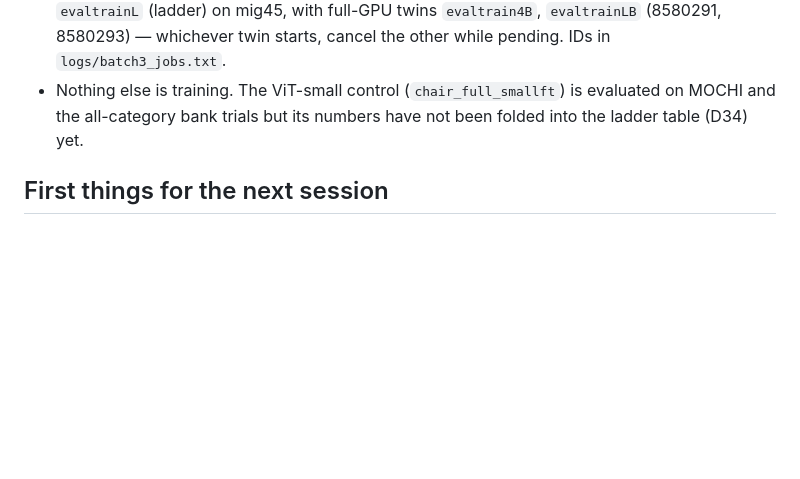
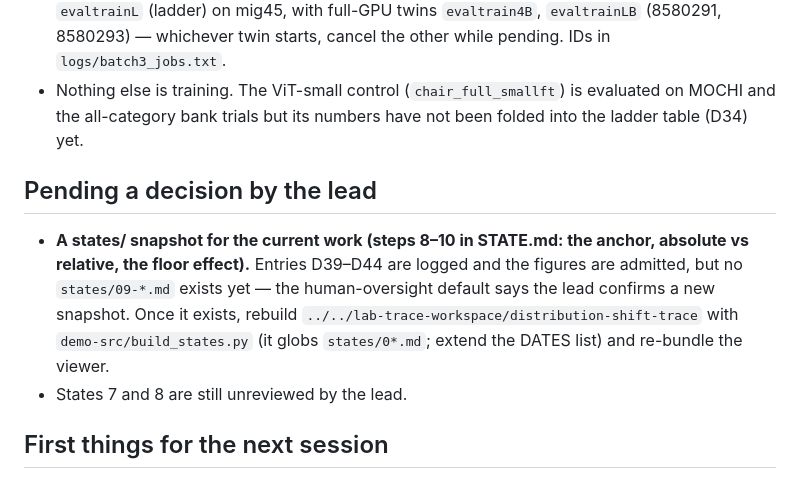
Before and after one commit to tzler/distribution_shift, a Markdown page: agent/INFLIGHT.md, the part around the change. Rendered like a GitHub page; blank space fills up the shorter version.

```diff
--- a/agent/INFLIGHT.md
+++ b/agent/INFLIGHT.md
@@ -4,6 +4,10 @@
 ## Running / queued
 - **Training-object ("anchor") evaluations — DONE and analysed** (D40). 42 result files in `eval_train/<cond>/`; the long table is `data/anchor_long.csv.gz`. Trials built from each cluster model's own 25 training objects at their training views (`banktrials/traintrials_all.csv`, 2,700 trials, 36 conditions; built by `scripts/make_train_trials.py`). Every one of the 36 cluster models plus the 7 ladder models is being scored on them → `eval_train/<cond>/ood_analysis_results.csv`. Jobs: `evaltrain1..4` (9 models each) and `evaltrainL` (ladder) on mig45, with full-GPU twins `evaltrain4B`, `evaltrainLB` (8580291, 8580293) — whichever twin starts, cancel the other while pending. IDs in `logs/batch3_jobs.txt`.
 - Nothing else is training. The ViT-small control (`chair_full_smallft`) is evaluated on MOCHI and the all-category bank trials but its numbers have not been folded into the ladder table (D34) yet.
+
+## Pending a decision by the lead
+- **A states/ snapshot for the current work (steps 8–10 in STATE.md: the anchor, absolute vs relative, the floor effect).** Entries D39–D44 are logged and the figures are admitted, but no `states/09-*.md` exists yet — the human-oversight default says the lead confirms a new snapshot. Once it exists, rebuild `../../lab-trace-workspace/distribution-shift-trace` with `demo-src/build_states.py` (it globs `states/0*.md`; extend the DATES list) and re-bundle the viewer.
+- States 7 and 8 are still unreviewed by the lead.
 
 ## First things for the next session
 1. ~~Anchor trials~~ DONE 24 Sep — [D40](../REASONING.md#D40), `scratch/analyze_anchor.py`, evidence/fig82. Original instruction kept for reference: when `eval_train/*/ood_analysis_results.csv` exist for all 36 cluster models: run the D36 scorer on them (`scratch/distance_search_fast.py` reads `out/all_categories_long.csv`; build the equivalent long table for the training trials first — the loader in `scratch/analyze_all_categories.py` shows the pattern). The test: for each model, its own 25 objects (distance ≈ 0 in every measure) must get the highest margin; then the within-trial ranking of all 69 measures as before. Log as D39.
```
Also changed, not shown: STATE.md (+7 -1 lines).
